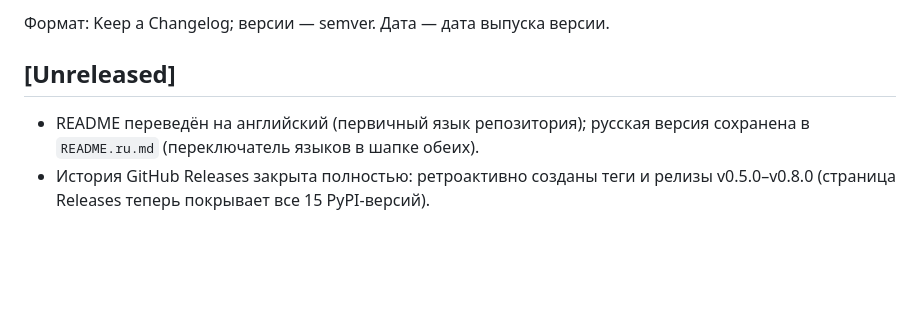
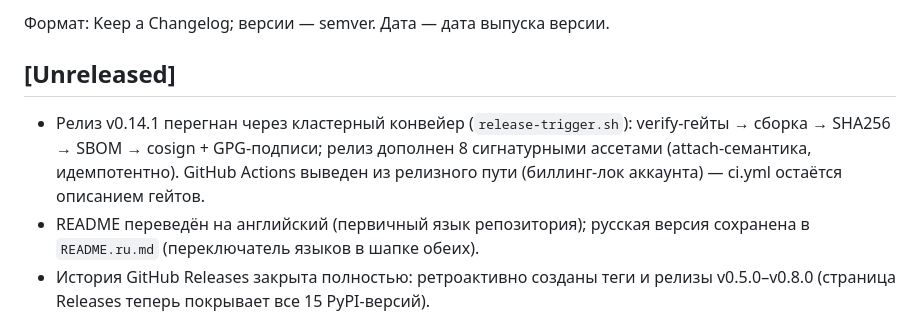
Before and after one commit to Korrnals/bathys, a Markdown page: CHANGELOG.md, the part around the change. Rendered like a GitHub page; blank space fills up the shorter version.

```diff
--- a/CHANGELOG.md
+++ b/CHANGELOG.md
@@ -4,6 +4,7 @@
 
 ## [Unreleased]
 
+- Релиз v0.14.1 перегнан через кластерный конвейер (`release-trigger.sh`): verify-гейты → сборка → SHA256 → SBOM → cosign + GPG-подписи; релиз дополнен 8 сигнатурными ассетами (attach-семантика, идемпотентно). GitHub Actions выведен из релизного пути (биллинг-лок аккаунта) — ci.yml остаётся описанием гейтов.
 - README переведён на английский (первичный язык репозитория); русская версия сохранена в `README.ru.md` (переключатель языков в шапке обеих).
 - История GitHub Releases закрыта полностью: ретроактивно созданы теги и релизы v0.5.0–v0.8.0 (страница Releases теперь покрывает все 15 PyPI-версий).
 - Заметки всех GitHub-релизов (v0.5.0–v0.14.1) оформлены на английском.
```
Also changed, not shown: README.md (+1 -1 lines), README.ru.md (+1 -1 lines).
